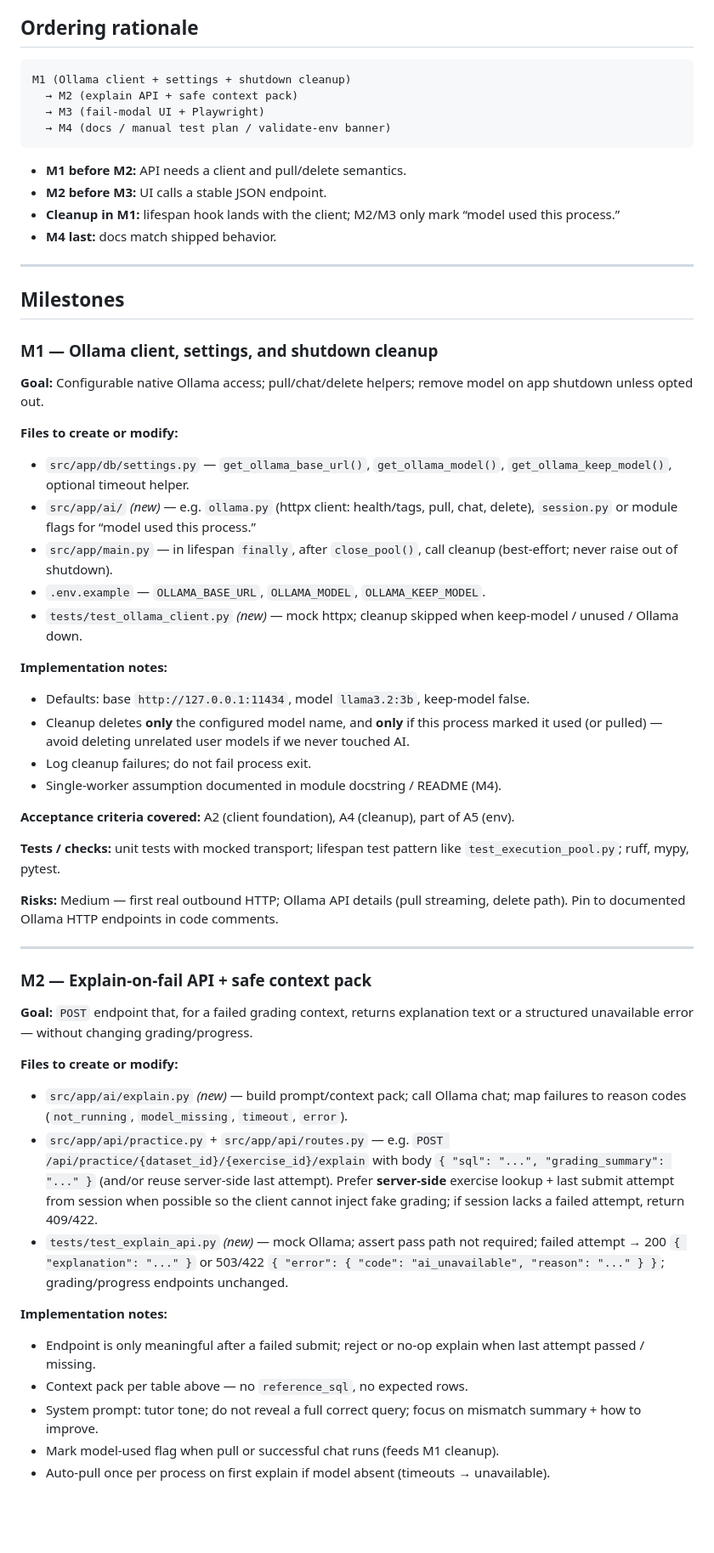
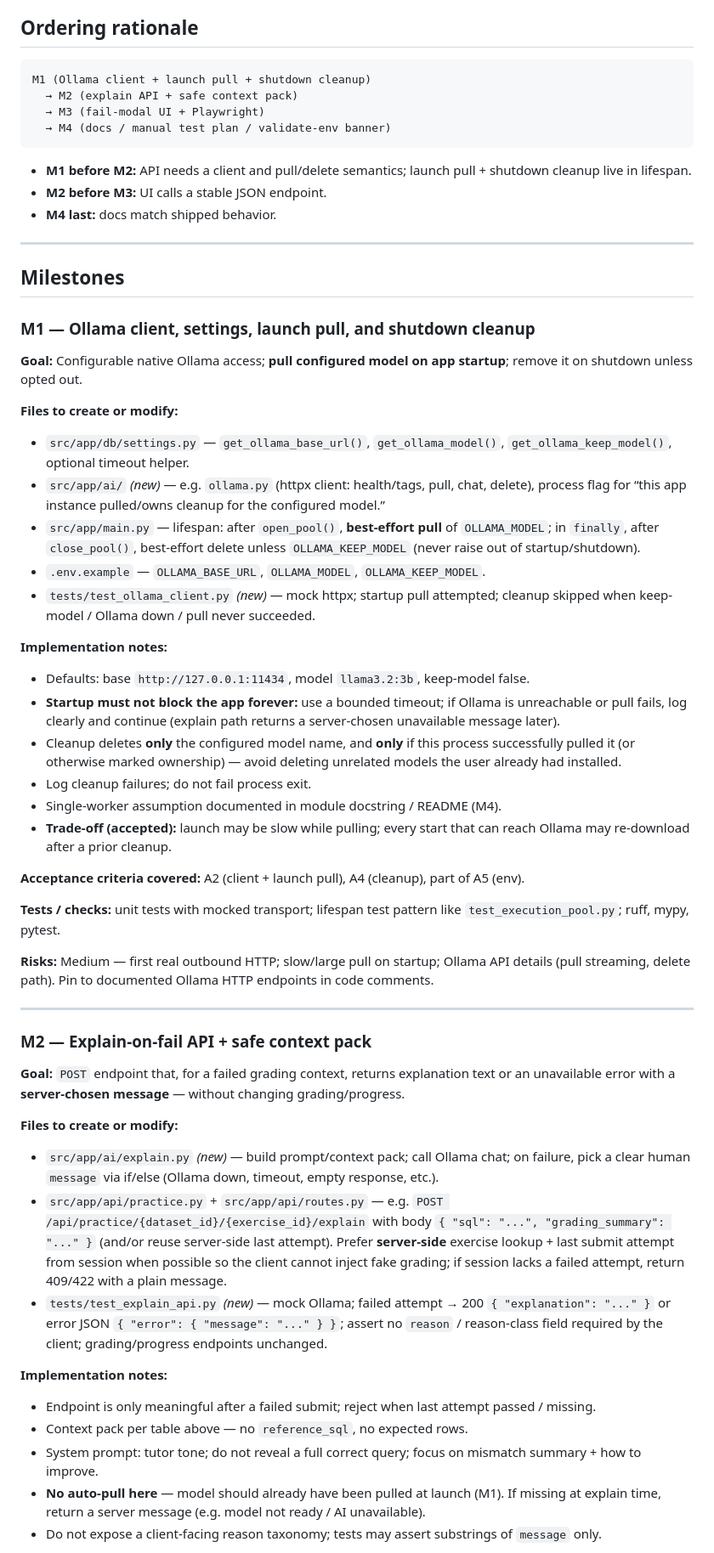
Before and after one commit to mikael-lh/sql-gym, a Markdown page: docs/phase-7-implementation-plan.md, the part around one of its changes. Shown at 85% size. Drawn GitHub-style; blank space fills up the shorter version.

Commit message:
docs: Phase 7 plan — launch pull; server-chosen AI messages
Auto-pull configured model on app startup (best-effort). Drop
client reason-class mapping; API returns human message only.

````diff
--- a/docs/phase-7-implementation-plan.md
+++ b/docs/phase-7-implementation-plan.md
@@ -44,59 +46,60 @@
 ## Ordering rationale
 
 ```text
-M1 (Ollama client + settings + shutdown cleanup)
+M1 (Ollama client + launch pull + shutdown cleanup)
   → M2 (explain API + safe context pack)
   → M3 (fail-modal UI + Playwright)
   → M4 (docs / manual test plan / validate-env banner)
 ```
 
-- **M1 before M2:** API needs a client and pull/delete semantics.
+- **M1 before M2:** API needs a client and pull/delete semantics; launch pull + shutdown cleanup live in lifespan.
 - **M2 before M3:** UI calls a stable JSON endpoint.
-- **Cleanup in M1:** lifespan hook lands with the client; M2/M3 only mark “model used this process.”
 - **M4 last:** docs match shipped behavior.
 
 ---
 
 ## Milestones
 
-### M1 — Ollama client, settings, and shutdown cleanup
+### M1 — Ollama client, settings, launch pull, and shutdown cleanup
 
-**Goal:** Configurable native Ollama access; pull/chat/delete helpers; remove model on app shutdown unless opted out.
+**Goal:** Configurable native Ollama access; **pull configured model on app startup**; remove it on shutdown unless opted out.
 
 **Files to create or modify:**
 - `src/app/db/settings.py` — `get_ollama_base_url()`, `get_ollama_model()`, `get_ollama_keep_model()`, optional timeout helper.
-- `src/app/ai/` _(new)_ — e.g. `ollama.py` (httpx client: health/tags, pull, chat, delete), `session.py` or module flags for “model used this process.”
-- `src/app/main.py` — in lifespan `finally`, after `close_pool()`, call cleanup (best-effort; never raise out of shutdown).
+- `src/app/ai/` _(new)_ — e.g. `ollama.py` (httpx client: health/tags, pull, chat, delete), process flag for “this app instance pulled/owns cleanup for the configured model.”
+- `src/app/main.py` — lifespan: after `open_pool()`, **best-effort pull** of `OLLAMA_MODEL`; in `finally`, after `close_pool()`, best-effort delete unless `OLLAMA_KEEP_MODEL` (never raise out of startup/shutdown).
 - `.env.example` — `OLLAMA_BASE_URL`, `OLLAMA_MODEL`, `OLLAMA_KEEP_MODEL`.
-- `tests/test_ollama_client.py` _(new)_ — mock httpx; cleanup skipped when keep-model / unused / Ollama down.
+- `tests/test_ollama_client.py` _(new)_ — mock httpx; startup pull attempted; cleanup skipped when keep-model / Ollama down / pull never succeeded.
 
 **Implementation notes:**
 - Defaults: base `http://127.0.0.1:11434`, model `llama3.2:3b`, keep-model false.
-- Cleanup deletes **only** the configured model name, and **only** if this process marked it used (or pulled) — avoid deleting unrelated user models if we never touched AI.
+- **Startup must not block the app forever:** use a bounded timeout; if Ollama is unreachable or pull fails, log clearly and continue (explain path returns a server-chosen unavailable message later).
+- Cleanup deletes **only** the configured model name, and **only** if this process successfully pulled it (or otherwise marked ownership) — avoid deleting unrelated models the user already had installed.
 - Log cleanup failures; do not fail process exit.
 - Single-worker assumption documented in module docstring / README (M4).
+- **Trade-off (accepted):** launch may be slow while pulling; every start that can reach Ollama may re-download after a prior cleanup.
 
-**Acceptance criteria covered:** A2 (client foundation), A4 (cleanup), part of A5 (env).
+**Acceptance criteria covered:** A2 (client + launch pull), A4 (cleanup), part of A5 (env).
 
 **Tests / checks:** unit tests with mocked transport; lifespan test pattern like `test_execution_pool.py`; ruff, mypy, pytest.
 
-**Risks:** Medium — first real outbound HTTP; Ollama API details (pull streaming, delete path). Pin to documented Ollama HTTP endpoints in code comments.
+**Risks:** Medium — first real outbound HTTP; slow/large pull on startup; Ollama API details (pull streaming, delete path). Pin to documented Ollama HTTP endpoints in code comments.
 
 ---
 
 ### M2 — Explain-on-fail API + safe context pack
 
-**Goal:** `POST` endpoint that, for a failed grading context, returns explanation text or a structured unavailable error — without changing grading/progress.
+**Goal:** `POST` endpoint that, for a failed grading context, returns explanation text or an unavailable error with a **server-chosen message** — without changing grading/progress.
 
 **Files to create or modify:**
-- `src/app/ai/explain.py` _(new)_ — build prompt/context pack; call Ollama chat; map failures to reason codes (`not_running`, `model_missing`, `timeout`, `error`).
-- `src/app/api/practice.py` + `src/app/api/routes.py` — e.g. `POST /api/practice/{dataset_id}/{exercise_id}/explain` with body `{ "sql": "...", "grading_summary": "..." }` (and/or reuse server-side last attempt). Prefer **server-side** exercise lookup + last submit attempt from session when possible so the client cannot inject fake grading; if session lacks a failed attempt, return 409/422.
-- `tests/test_explain_api.py` _(new)_ — mock Ollama; assert pass path not required; failed attempt → 200 `{ "explanation": "..." }` or 503/422 `{ "error": { "code": "ai_unavailable", "reason": "..." } }`; grading/progress endpoints unchanged.
+- `src/app/ai/explain.py` _(new)_ — build prompt/context pack; call Ollama chat; on failure, pick a clear human `message` via if/else (Ollama down, timeout, empty response, etc.).
+- `src/app/api/practice.py` + `src/app/api/routes.py` — e.g. `POST /api/practice/{dataset_id}/{exercise_id}/explain` with body `{ "sql": "...", "grading_summary": "..." }` (and/or reuse server-side last attempt). Prefer **server-side** exercise lookup + last submit attempt from session when possible so the client cannot inject fake grading; if session lacks a failed attempt, return 409/422 with a plain message.
+- `tests/test_explain_api.py` _(new)_ — mock Ollama; failed attempt → 200 `{ "explanation": "..." }` or error JSON `{ "error": { "message": "..." } }`; assert no `reason` / reason-class field required by the client; grading/progress endpoints unchanged.
 
 **Implementation notes:**
-- Endpoint is only meaningful after a failed submit; reject or no-op explain when last attempt passed / missing.
+- Endpoint is only meaningful after a failed submit; reject when last attempt passed / missing.
 - Context pack per table above — no `reference_sql`, no expected rows.
 - System prompt: tutor tone; do not reveal a full correct query; focus on mismatch summary + how to improve.
-- Mark model-used flag when pull or successful chat runs (feeds M1 cleanup).
-- Auto-pull once per process on first explain if model absent (timeouts → unavailable).
+- **No auto-pull here** — model should already have been pulled at launch (M1). If missing at explain time, return a server message (e.g. model not ready / AI unavailable).
+- Do not expose a client-facing reason taxonomy; tests may assert substrings of `message` only.
 
````
Also changed, not shown: other parts of docs/phase-7-implementation-plan.md (+11 -7 lines).
